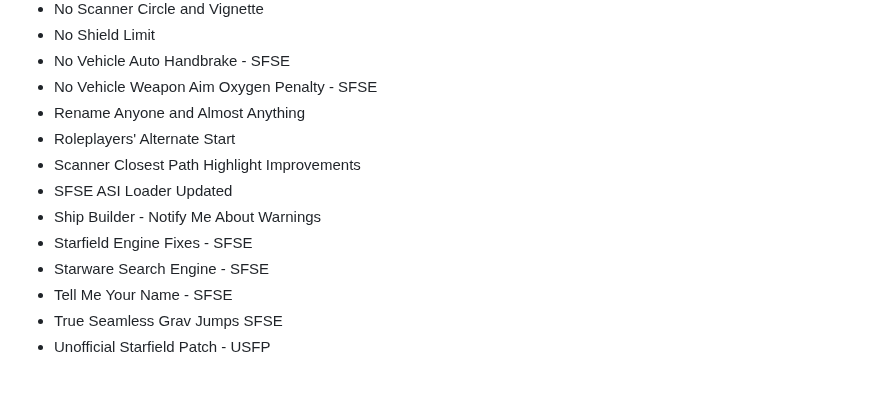
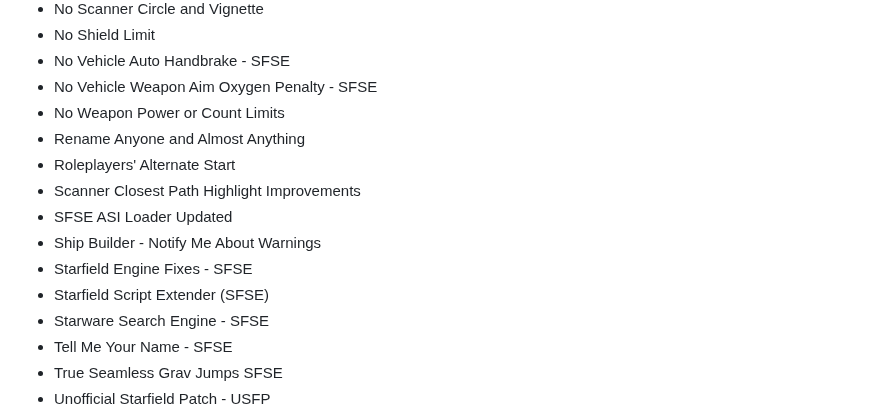
Before and after one commit to eljefe303030/Melius, a Markdown page: THP/Changelog.md, the part around the change. Rendered like a GitHub page; blank space fills up the shorter version.

```diff
--- a/THP/Changelog.md
+++ b/THP/Changelog.md
@@ -58,12 +58,14 @@ Updated to work with latest version of Stafield 1.16.244.0
 * No Shield Limit
 * No Vehicle Auto Handbrake - SFSE
 * No Vehicle Weapon Aim Oxygen Penalty - SFSE
+* No Weapon Power or Count Limits
 * Rename Anyone and Almost Anything
 * Roleplayers' Alternate Start
 * Scanner Closest Path Highlight Improvements
 * SFSE ASI Loader Updated
 * Ship Builder - Notify Me About Warnings
 * Starfield Engine Fixes - SFSE
+* Starfield Script Extender (SFSE)
 * Starware Search Engine - SFSE
 * Tell Me Your Name - SFSE
 * True Seamless Grav Jumps SFSE
```
